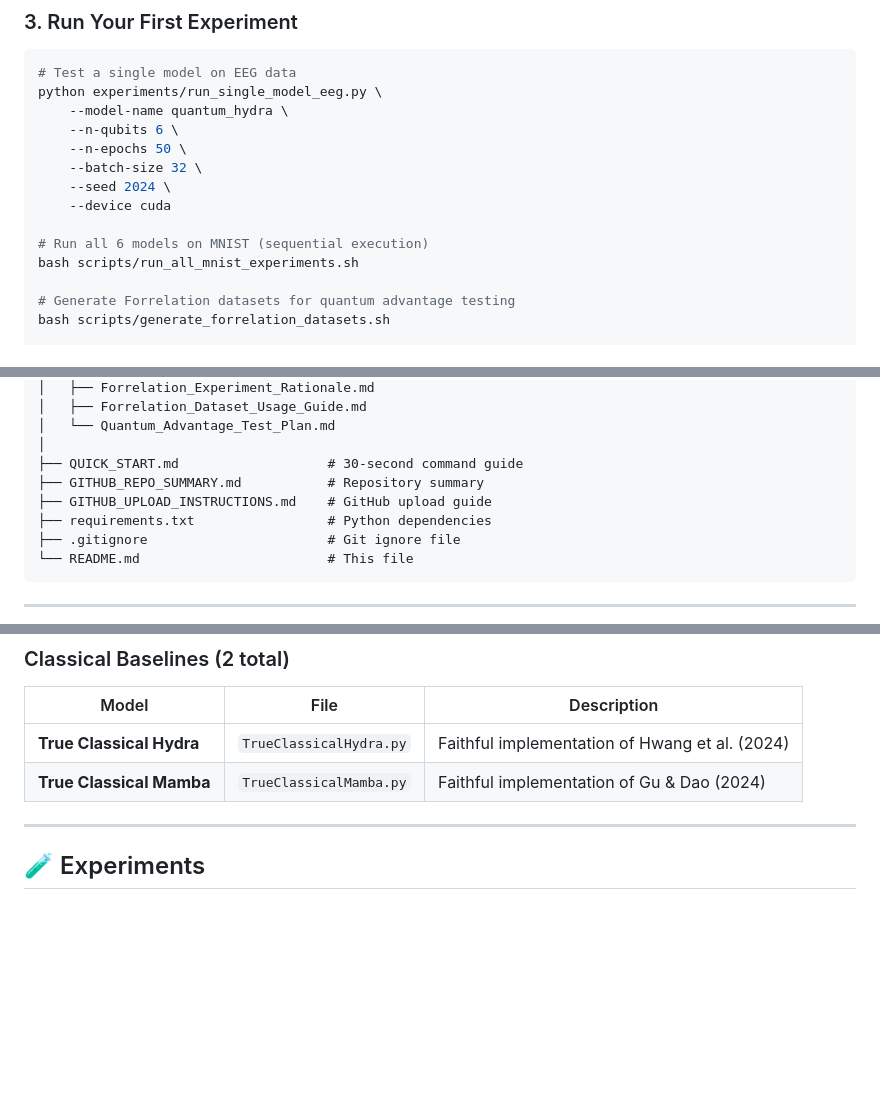
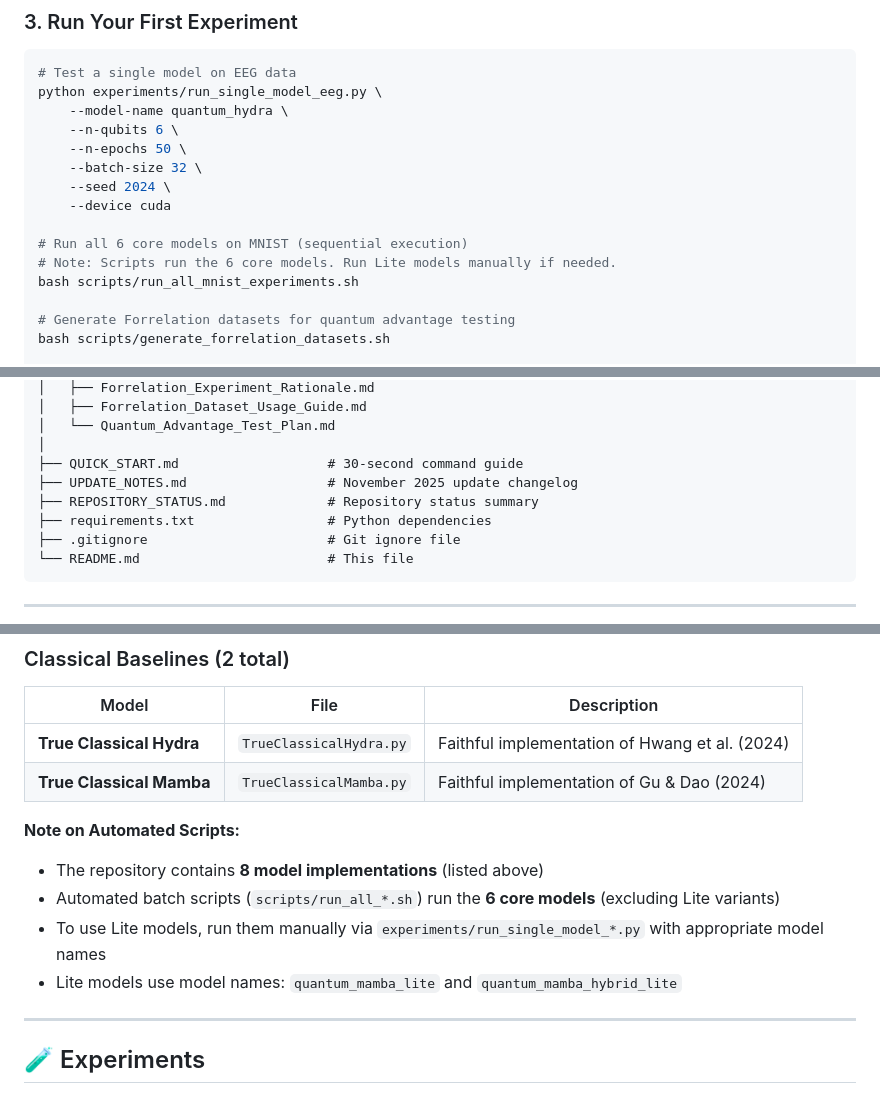
Before and after one commit to JHPark9090/Quantum-Hydra-Mamba, a Markdown page: README.md, 3 parts joined by grey strips. GitHub-like rendering; blank space fills up the shorter version.

```diff
--- a/README.md
+++ b/README.md
@@ -61,7 +61,8 @@ python experiments/run_single_model_eeg.py \
     --seed 2024 \
     --device cuda
 
-# Run all 6 models on MNIST (sequential execution)
+# Run all 6 core models on MNIST (sequential execution)
+# Note: Scripts run the 6 core models. Run Lite models manually if needed.
 bash scripts/run_all_mnist_experiments.sh
 
 # Generate Forrelation datasets for quantum advantage testing
@@ -123,8 +124,8 @@ quantum-hydra-mamba/
 │   └── Quantum_Advantage_Test_Plan.md
 │
 ├── QUICK_START.md                   # 30-second command guide
-├── GITHUB_REPO_SUMMARY.md           # Repository summary
-├── GITHUB_UPLOAD_INSTRUCTIONS.md    # GitHub upload guide
+├── UPDATE_NOTES.md                  # November 2025 update changelog
+├── REPOSITORY_STATUS.md             # Repository status summary
 ├── requirements.txt                 # Python dependencies
 ├── .gitignore                       # Git ignore file
 └── README.md                        # This file
@@ -152,6 +153,12 @@ quantum-hydra-mamba/
 | **True Classical Hydra** | `TrueClassicalHydra.py` | Faithful implementation of Hwang et al. (2024) |
 | **True Classical Mamba** | `TrueClassicalMamba.py` | Faithful implementation of Gu & Dao (2024) |
 
+**Note on Automated Scripts:**
+- The repository contains **8 model implementations** (listed above)
+- Automated batch scripts (`scripts/run_all_*.sh`) run the **6 core models** (excluding Lite variants)
+- To use Lite models, run them manually via `experiments/run_single_model_*.py` with appropriate model names
+- Lite models use model names: `quantum_mamba_lite` and `quantum_mamba_hybrid_lite`
+
 ---
 
 ## 🧪 Experiments
```
Also changed, not shown: other parts of README.md (+5 -5 lines).
